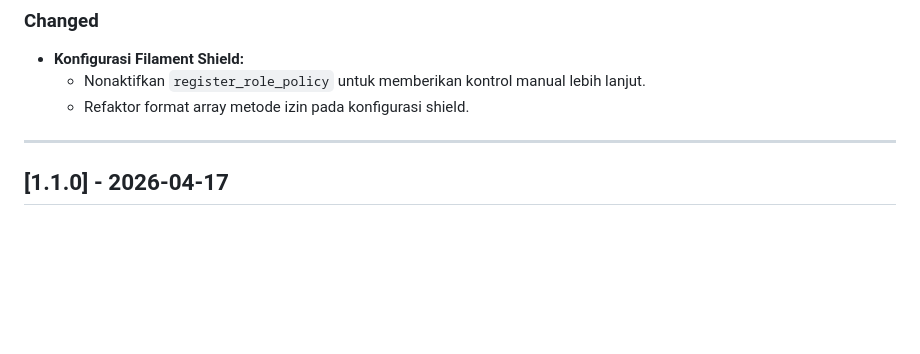
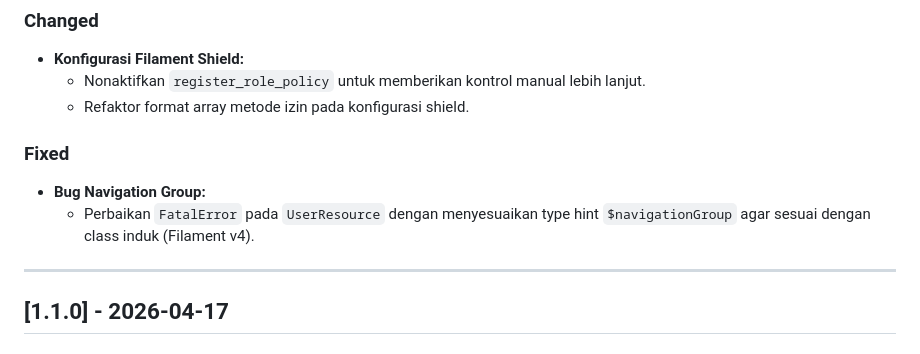
Before and after one commit to muhshi/ManajemenSurat, a Markdown page: CHANGELOG.md, the part around the change. GitHub-like rendering; blank space fills up the shorter version.

Commit message:
docs: document navigationGroup type fix in changelog

```diff
--- a/CHANGELOG.md
+++ b/CHANGELOG.md
@@ -12,6 +12,10 @@
 - **Konfigurasi Filament Shield:**
     - Nonaktifkan `register_role_policy` untuk memberikan kontrol manual lebih lanjut.
     - Refaktor format array metode izin pada konfigurasi shield.
+
+### Fixed
+- **Bug Navigation Group:**
+    - Perbaikan `FatalError` pada `UserResource` dengan menyesuaikan type hint `$navigationGroup` agar sesuai dengan class induk (Filament v4).
 
 ---
 
```
